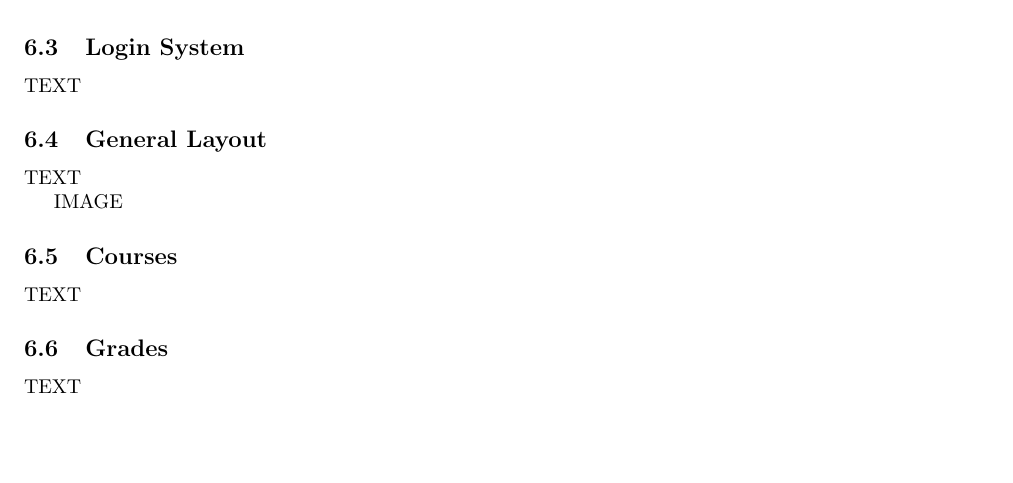
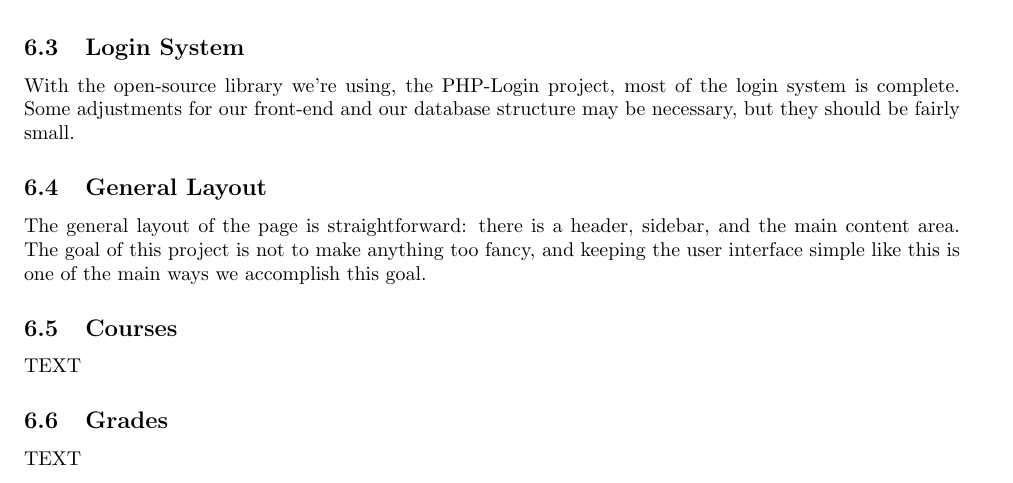
Before and after one commit to URWhiteboard/WhiteBoard, a LaTeX document (proposal/proposal.tex): part of page 3 of 4, cut so that both start at the same text, the shorter picture padded with empty space. Compiled offline with pdfLaTeX.

Commit message:
Update proposal
Fill in general layout and login system subsections

```diff
--- a/proposal/proposal.tex
+++ b/proposal/proposal.tex
@@ -130,13 +130,18 @@ of the database structure follows.
 
 \subsection{Login System}
 
-TEXT
+With the open-source library we're using, the PHP-Login project, most of the
+login system is complete. Some adjustments for our front-end and our database
+structure may be necessary, but they should be fairly small.
 
 \subsection{General Layout}
 
-TEXT
+The general layout of the page is straightforward: there is a header, sidebar,
+and the main content area. The goal of this project is not to make anything too
+fancy, and keeping the user interface simple like this is one of the main ways
+we accomplish this goal.
 
-IMAGE
+% \includegraphics[width=6.5 in]{example_page}
 
 \subsection{Courses}
 
```
Also changed, not shown: proposal/proposal.pdf.
